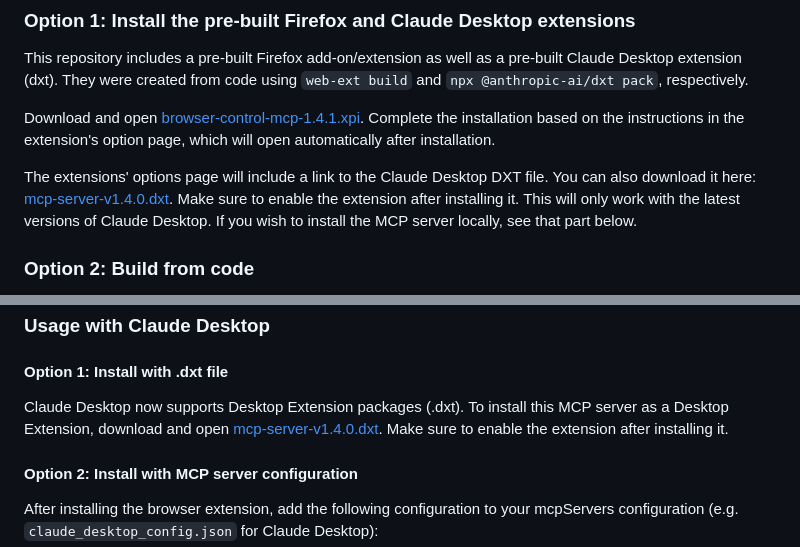
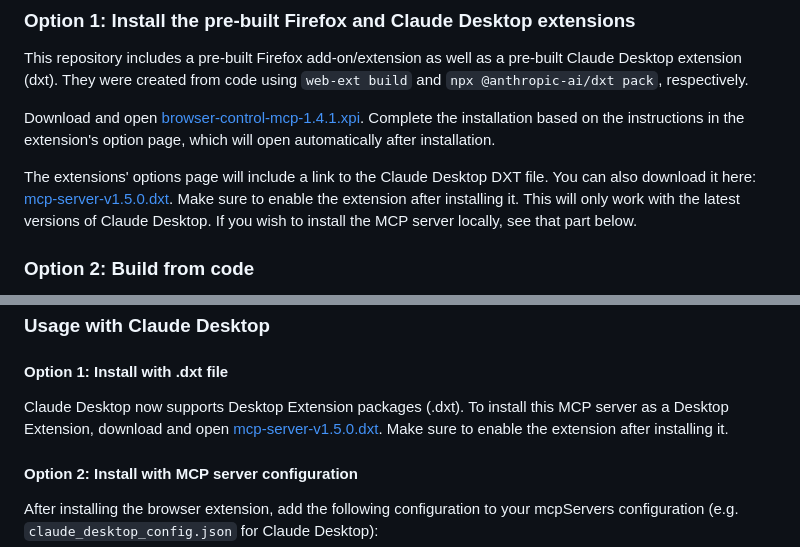
Before and after one commit to gahoo/browser-control-mcp, a Markdown page: README.md, 2 parts joined by grey strips. Rendered like a GitHub page.

```diff
--- a/README.md
+++ b/README.md
@@ -42,7 +42,8 @@ This repository includes a pre-built Firefox add-on/extension as well as a pre-b
 
 Download and open [browser-control-mcp-1.4.1.xpi](https://github.com/eyalzh/browser-control-mcp/releases/download/v1.4.1/browser-control-mcp-1.4.1.xpi). Complete the installation based on the instructions in the extension's option page, which will open automatically after installation.
 
-The extensions' options page will include a link to the Claude Desktop DXT file. You can also download it here: [mcp-server-v1.4.0.dxt](https://github.com/eyalzh/browser-control-mcp/releases/download/v1.4.0/mcp-server-v1.4.0.dxt). Make sure to enable the extension after installing it. This will only work with the latest versions of Claude Desktop. If you wish to install the MCP server locally, see that part below.
+The extensions' options page will include a link to the Claude Desktop DXT file. You can also download it here: [mcp-server-v1.5.0.dxt](
+https://github.com/eyalzh/browser-control-mcp/releases/download/v1.5.0/mcp-server-v1.5.0.dxt). Make sure to enable the extension after installing it. This will only work with the latest versions of Claude Desktop. If you wish to install the MCP server locally, see that part below.
 
 ### Option 2: Build from code
 
@@ -69,7 +70,8 @@ If you prefer not to run the extension on your personal Firefox browser, an alte
 
 #### Option 1: Install with .dxt file
 Claude Desktop now supports Desktop Extension packages (.dxt).
-To install this MCP server as a Desktop Extension, download and open [mcp-server-v1.4.0.dxt](https://github.com/eyalzh/browser-control-mcp/releases/download/v1.4.0/mcp-server-v1.4.0.dxt). Make sure to enable the extension after installing it.
+To install this MCP server as a Desktop Extension, download and open [mcp-server-v1.5.0.dxt](
+https://github.com/eyalzh/browser-control-mcp/releases/download/v1.5.0/mcp-server-v1.5.0.dxt). Make sure to enable the extension after installing it.
 
 #### Option 2: Install with MCP server configuration
 After installing the browser extension, add the following configuration to your mcpServers configuration (e.g. `claude_desktop_config.json` for Claude Desktop):
```
